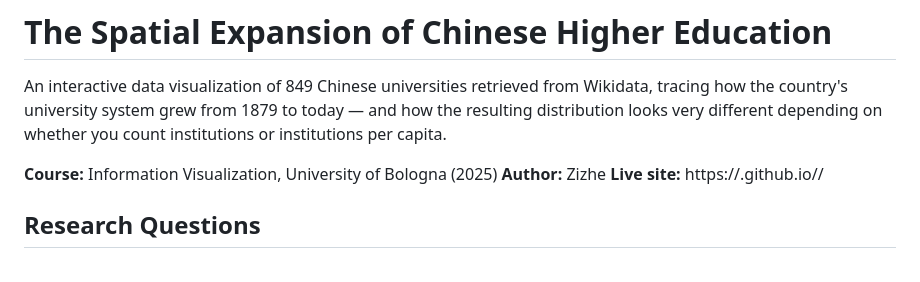
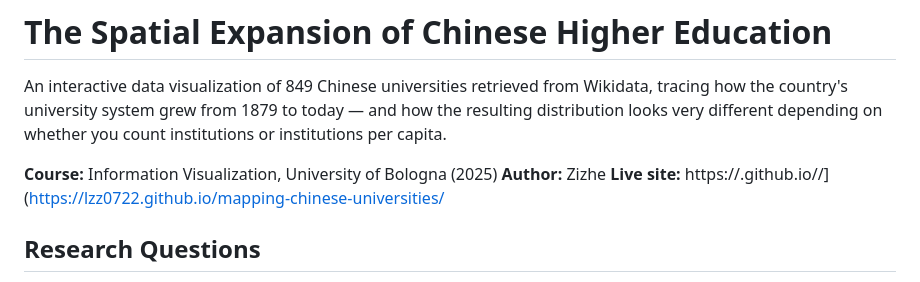
Before and after one commit to lzz0722/mapping-chinese-universities, a Markdown page: README.md, the part around the change. GitHub-like rendering.

```diff
--- a/README.md
+++ b/README.md
@@ -4,7 +4,7 @@ An interactive data visualization of 849 Chinese universities retrieved from Wik
 
 **Course:** Information Visualization, University of Bologna (2025)
 **Author:** Zizhe
-**Live site:** https://<your-github-username>.github.io/<your-repo-name>/
+**Live site:** https://<your-github-username>.github.io/<your-repo-name>/](https://lzz0722.github.io/mapping-chinese-universities/
 
 ## Research Questions
 
```
